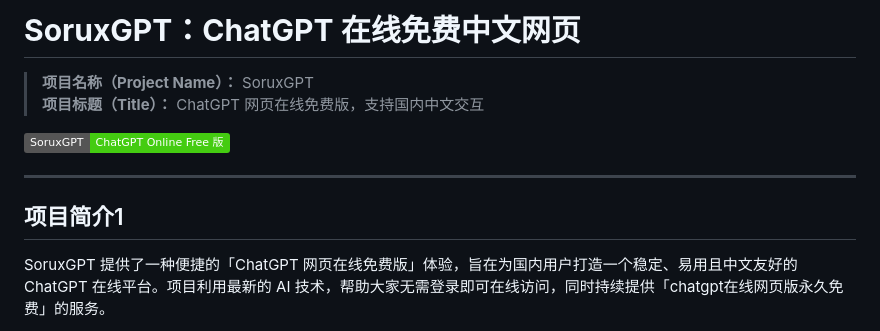
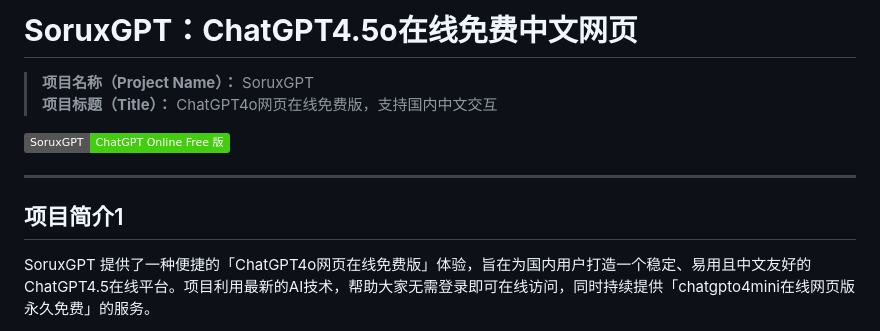
Before and after one commit to ChatGPT-Mirrorszh/SoruxGPT, a Markdown page: README.md, the part around the change printed below. Drawn GitHub-style; badges without logos.

```diff
--- a/README.md
+++ b/README.md
@@ -1,7 +1,7 @@
-# **SoruxGPT：ChatGPT 在线免费中文网页**
+# **SoruxGPT：ChatGPT4.5o在线免费中文网页**
 
 > **项目名称（Project Name）：** SoruxGPT
-> **项目标题（Title）：** ChatGPT 网页在线免费版，支持国内中文交互
+> **项目标题（Title）：** ChatGPT4o网页在线免费版，支持国内中文交互
 
 [![SoruxGPT](https://img.shields.io/badge/SoruxGPT-ChatGPT%20Online%20Free%20版-brightgreen.svg)](https://soruxgpt.top)
 
@@ -9,5 +9,5 @@
 
 ## **项目简介**1
 
-SoruxGPT 提供了一种便捷的「ChatGPT 网页在线免费版」体验，旨在为国内用户打造一个稳定、易用且中文友好的 ChatGPT 在线平台。项目利用最新的 AI 技术，帮助大家无需登录即可在线访问，同时持续提供「chatgpt在线网页版永久免费」的服务。
+SoruxGPT 提供了一种便捷的「ChatGPT4o网页在线免费版」体验，旨在为国内用户打造一个稳定、易用且中文友好的 ChatGPT4.5在线平台。项目利用最新的AI技术，帮助大家无需登录即可在线访问，同时持续提供「chatgpto4mini在线网页版永久免费」的服务。
 
```
Also changed, not shown: other parts of README.md (+1 -1 lines).
